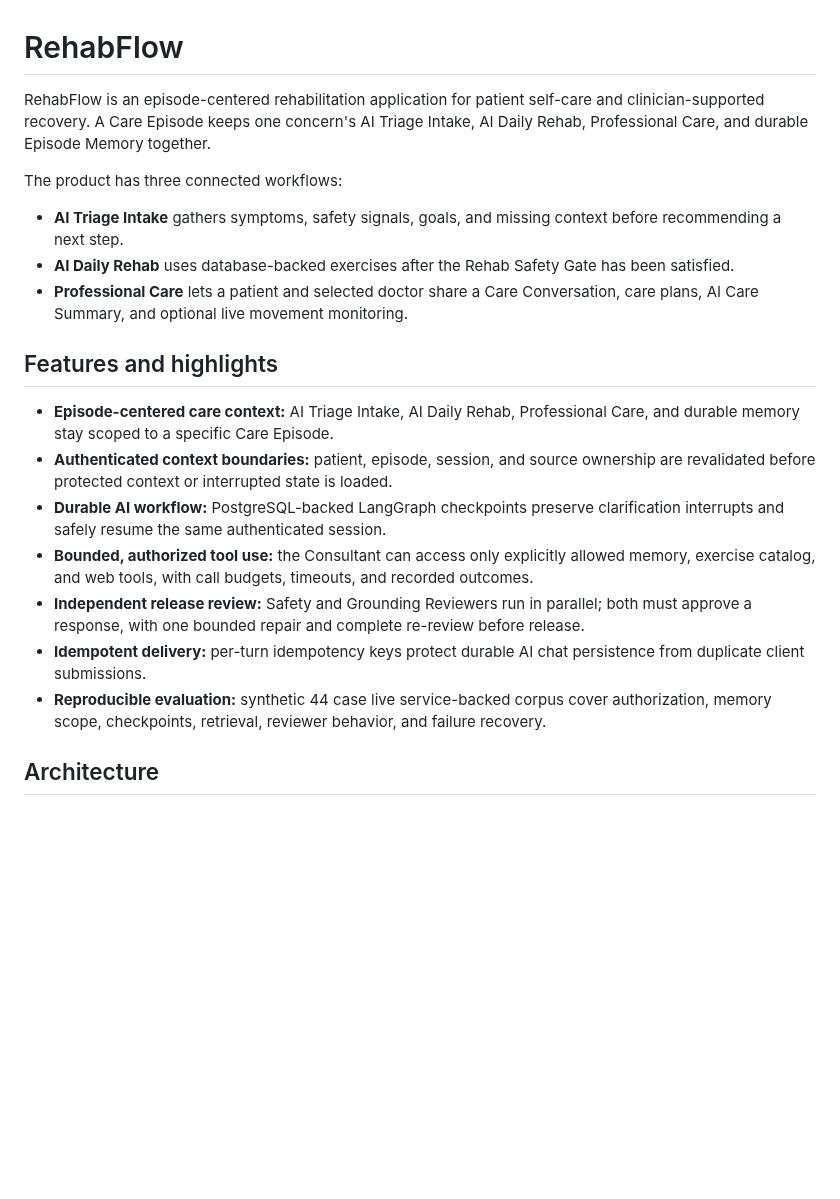
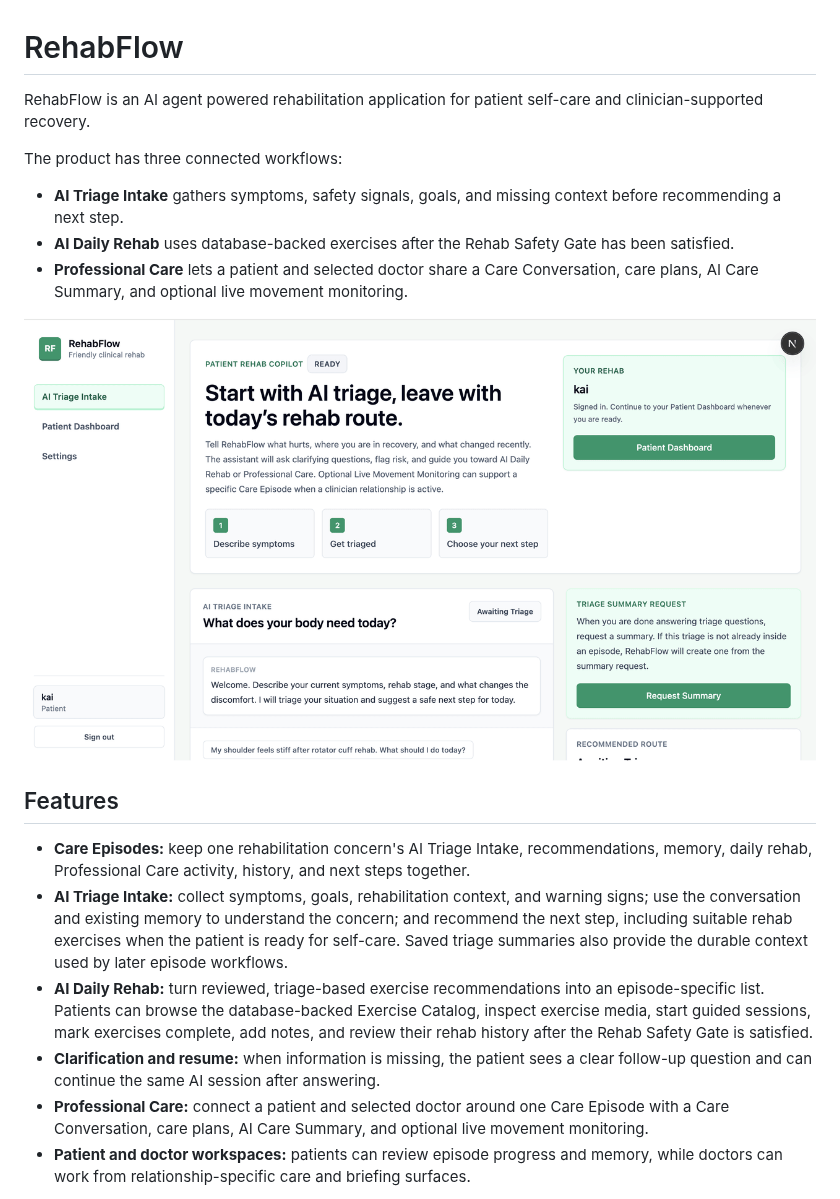
Before and after one commit to YaokaiZhang/RehabFlow, a Markdown page: README.md, the part around one of its changes. Rendered like a GitHub page; pictures changed too: docs/media/demo.gif (added); blank space fills up the shorter version.

Commit message:
add docs and demo

```diff
--- a/README.md
+++ b/README.md
@@ -1,8 +1,7 @@
 # RehabFlow
 
-RehabFlow is an episode-centered rehabilitation application for patient self-care
-and clinician-supported recovery. A Care Episode keeps one concern's AI Triage
-Intake, AI Daily Rehab, Professional Care, and durable Episode Memory together.
+RehabFlow is an AI agent powered rehabilitation application for patient self-care
+and clinician-supported recovery.
 
 The product has three connected workflows:
 
@@ -14,26 +13,29 @@ The product has three connected workflows:
   Conversation, care plans, AI Care Summary, and optional live movement
   monitoring.
 
-## Features and highlights
+![RehabFlow product demo](docs/media/demo.gif)
 
-- **Episode-centered care context:** AI Triage Intake, AI Daily Rehab,
-  Professional Care, and durable memory stay scoped to a specific Care Episode.
-- **Authenticated context boundaries:** patient, episode, session, and source
-  ownership are revalidated before protected context or interrupted state is
-  loaded.
-- **Durable AI workflow:** PostgreSQL-backed LangGraph checkpoints preserve
-  clarification interrupts and safely resume the same authenticated session.
-- **Bounded, authorized tool use:** the Consultant can access only explicitly
-  allowed memory, exercise catalog, and web tools, with call budgets, timeouts,
-  and recorded outcomes.
-- **Independent release review:** Safety and Grounding Reviewers run in
-  parallel; both must approve a response, with one bounded repair and complete
-  re-review before release.
-- **Idempotent delivery:** per-turn idempotency keys protect durable AI chat
-  persistence from duplicate client submissions.
-- **Reproducible evaluation:**  synthetic
-  44 case live service-backed corpus cover authorization, memory scope,
-  checkpoints, retrieval, reviewer behavior, and failure recovery.
+## Features
 
-## Architecture
+- **Care Episodes:** keep one rehabilitation concern's AI Triage Intake,
+  recommendations, memory, daily rehab, Professional Care activity, history,
+  and next steps together.
+- **AI Triage Intake:** collect symptoms, goals, rehabilitation context, and
+  warning signs; use the conversation and existing memory to understand the
+  concern; and recommend the next step, including suitable rehab exercises when
+  the patient is ready for self-care. Saved triage summaries also provide the
+  durable context used by later episode workflows.
+- **AI Daily Rehab:** turn reviewed, triage-based exercise recommendations into
+  an episode-specific list. Patients can browse the database-backed Exercise
+  Catalog, inspect exercise media, start guided sessions, mark exercises
+  complete, add notes, and review their rehab history after the Rehab Safety Gate
+  is satisfied.
+- **Clarification and resume:** when information is missing, the patient sees a
+  clear follow-up question and can continue the same AI session after answering.
+- **Professional Care:** connect a patient and selected doctor around one Care
+  Episode with a Care Conversation, care plans, AI Care Summary, and optional
+  live movement monitoring.
+- **Patient and doctor workspaces:** patients can review episode progress and
+  memory, while doctors can work from relationship-specific care and briefing
+  surfaces.
 
```
Also changed, not shown: other parts of README.md (+40 -42 lines), backend/evals/README.md (+44 -42 lines), docs/engineering-highlights.md (added, +229 -0 lines), docs/glossary.md (renamed from CONTEXT.md).
